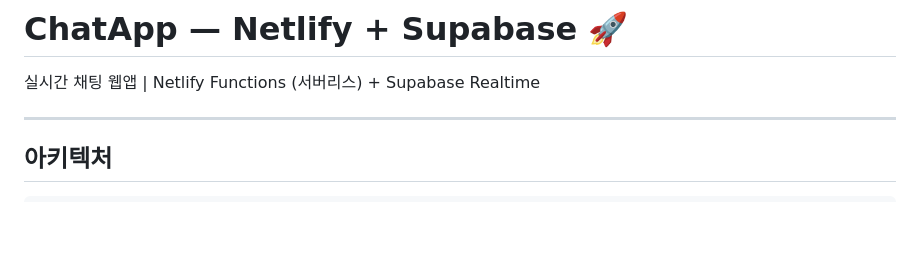
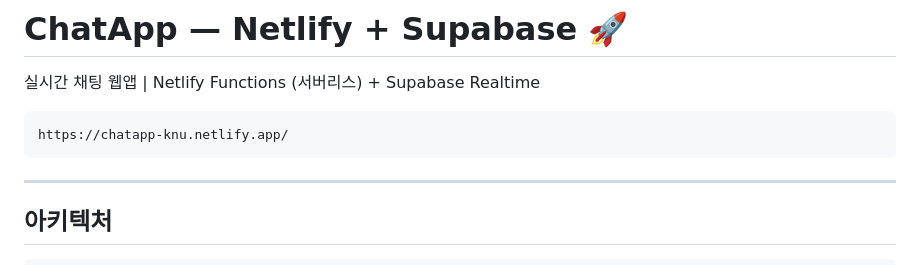
Before and after one commit to kangwoohyun999/ChatApp, a Markdown page: README.md, the part around the change. GitHub-like rendering; blank space fills up the shorter version.

````diff
--- a/README.md
+++ b/README.md
@@ -1,6 +1,10 @@
 # ChatApp — Netlify + Supabase 🚀
 
 실시간 채팅 웹앱 | Netlify Functions (서버리스) + Supabase Realtime
+
+```
+https://chatapp-knu.netlify.app/
+```
 
 ---
 
````
